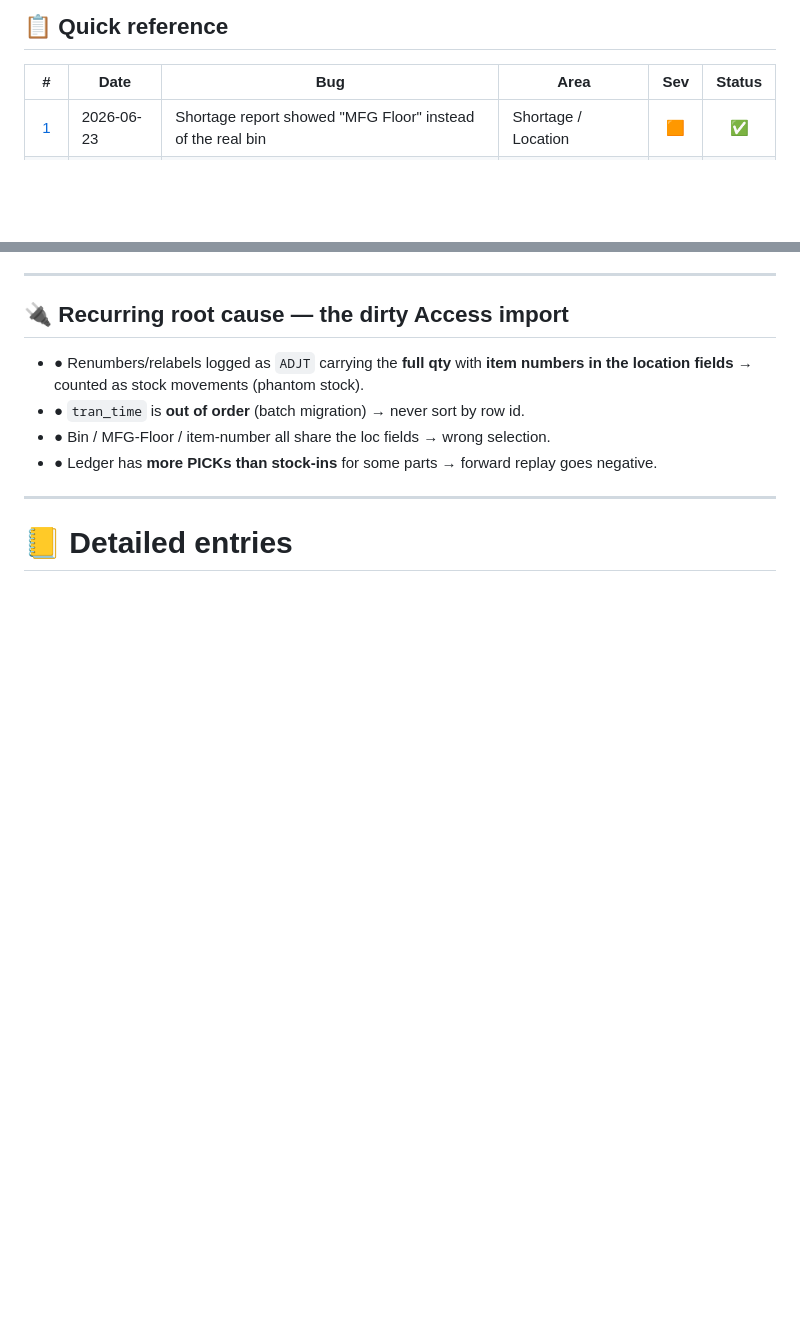
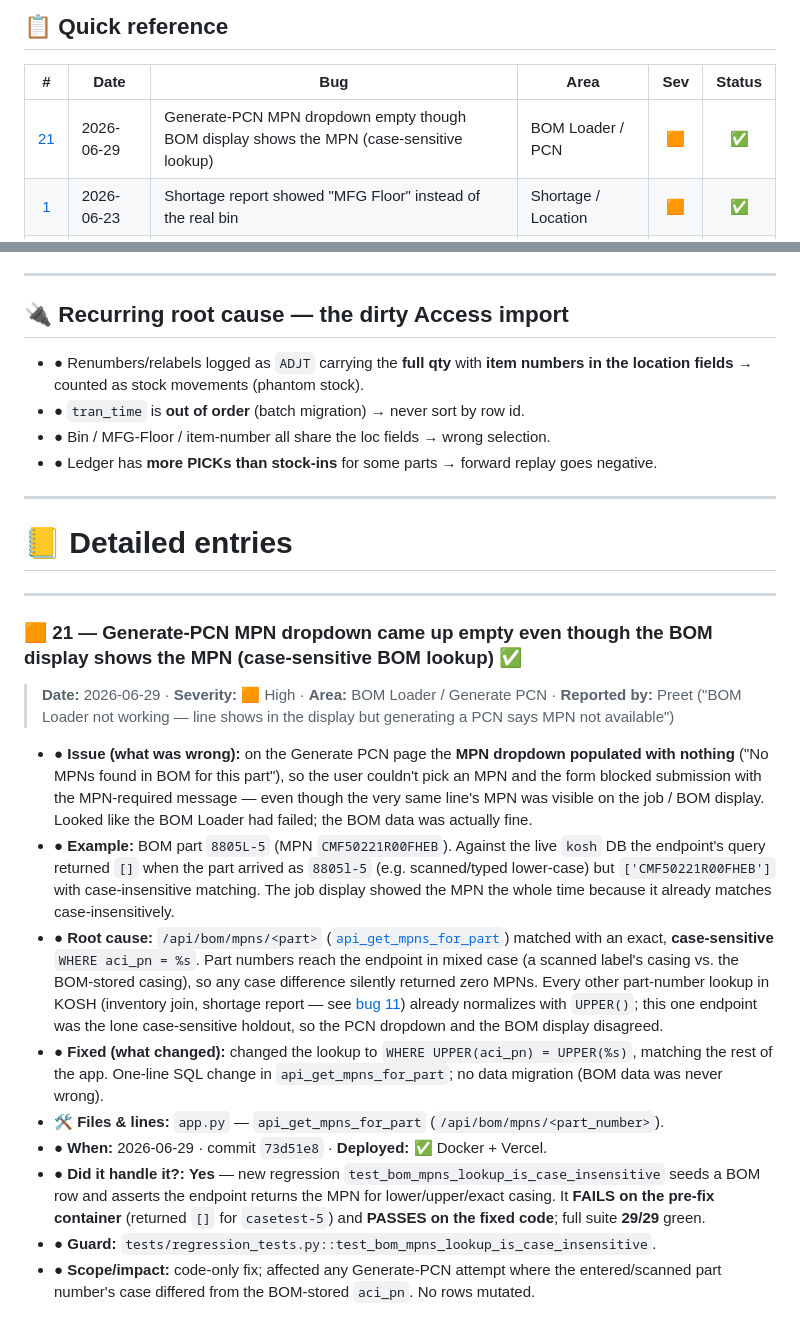
Before and after one commit to americanciruicts/KOSH, a Markdown page: bug_memory/BUG HISTORY.md, 2 parts joined by grey strips. Drawn GitHub-style; blank space fills up the shorter version.

Commit message:
docs(bug_memory): log bug 21 — case-sensitive BOM MPN lookup (commit 73d51e8)
Co-Authored-By: Claude Opus 4.8 (1M context) <noreply@anthropic.com>

```diff
--- a/bug_memory/BUG HISTORY.md
+++ b/bug_memory/BUG HISTORY.md
@@ -29,6 +29,7 @@
 
 | # | Date | Bug | Area | Sev | Status |
 |:-:|------|-----|------|:---:|:------:|
+| [21](#bug21) | 2026-06-29 | Generate-PCN MPN dropdown empty though BOM display shows the MPN (case-sensitive lookup) | BOM Loader / PCN | 🟧 | ✅ |
 | [1](#bug1) | 2026-06-23 | Shortage report showed "MFG Floor" instead of the real bin | Shortage / Location | 🟧 | ✅ |
 | [2](#bug2) | 2026-06-22 | On-hand reconcile wiped fresh restocks to 0 | Inventory / Reconcile | 🟥 | ✅ |
 | [3](#bug3) | 2026-06-18 | PCN History page crashed for every PCN | PCN History | 🟨 | ✅ |
@@ -86,3 +87,20 @@ bug — it's structural. The two screens are **two different computations**:
 ---
 
 # 📒 Detailed entries
+
+---
+
+<h3 id="bug21">🟧 <span style="color:#e67e22">21 — Generate-PCN MPN dropdown came up empty even though the BOM display shows the MPN (case-sensitive BOM lookup)</span> ✅</h3>
+
+> **Date:** 2026-06-29 · **Severity:** 🟧 High · **Area:** BOM Loader / Generate PCN · **Reported by:** Preet ("BOM Loader not working — line shows in the display but generating a PCN says MPN not available")
+
+- **● Issue (what was wrong):** on the Generate PCN page the **MPN dropdown populated with nothing** ("No MPNs found in BOM for this part"), so the user couldn't pick an MPN and the form blocked submission with the MPN-required message — even though the very same line's MPN was visible on the job / BOM display. Looked like the BOM Loader had failed; the BOM data was actually fine.
+- **● Example:** BOM part `8805L-5` (MPN `CMF50221R00FHEB`). Against the live `kosh` DB the endpoint's query returned `[]` when the part arrived as `8805l-5` (e.g. scanned/typed lower-case) but `['CMF50221R00FHEB']` with case-insensitive matching. The job display showed the MPN the whole time because it already matches case-insensitively.
+- **● Root cause:** `/api/bom/mpns/<part>` ([`api_get_mpns_for_part`](../app.py)) matched with an exact, **case-sensitive** `WHERE aci_pn = %s`. Part numbers reach the endpoint in mixed case (a scanned label's casing vs. the BOM-stored casing), so any case difference silently returned zero MPNs. Every other part-number lookup in KOSH (inventory join, shortage report — see [bug 11](#bug11)) already normalizes with `UPPER()`; this one endpoint was the lone case-sensitive holdout, so the PCN dropdown and the BOM display disagreed.
+- **● Fixed (what changed):** changed the lookup to `WHERE UPPER(aci_pn) = UPPER(%s)`, matching the rest of the app. One-line SQL change in `api_get_mpns_for_part`; no data migration (BOM data was never wrong).
+- **🛠️ Files & lines:** `app.py` — `api_get_mpns_for_part` (`/api/bom/mpns/<part_number>`).
+- **● When:** 2026-06-29 · commit `73d51e8` · **Deployed:** ✅ Docker + Vercel.
+- **● Did it handle it?:** **Yes** — new regression `test_bom_mpns_lookup_is_case_insensitive` seeds a BOM row and asserts the endpoint returns the MPN for lower/upper/exact casing. It **FAILS on the pre-fix container** (returned `[]` for `casetest-5`) and **PASSES on the fixed code**; full suite **29/29** green.
+- **● Guard:** `tests/regression_tests.py::test_bom_mpns_lookup_is_case_insensitive`.
+- **● Scope/impact:** code-only fix; affected any Generate-PCN attempt where the entered/scanned part number's case differed from the BOM-stored `aci_pn`. No rows mutated.
+
```
Also changed, not shown: other parts of bug_memory/BUG HISTORY.md (+3 -1 lines).
